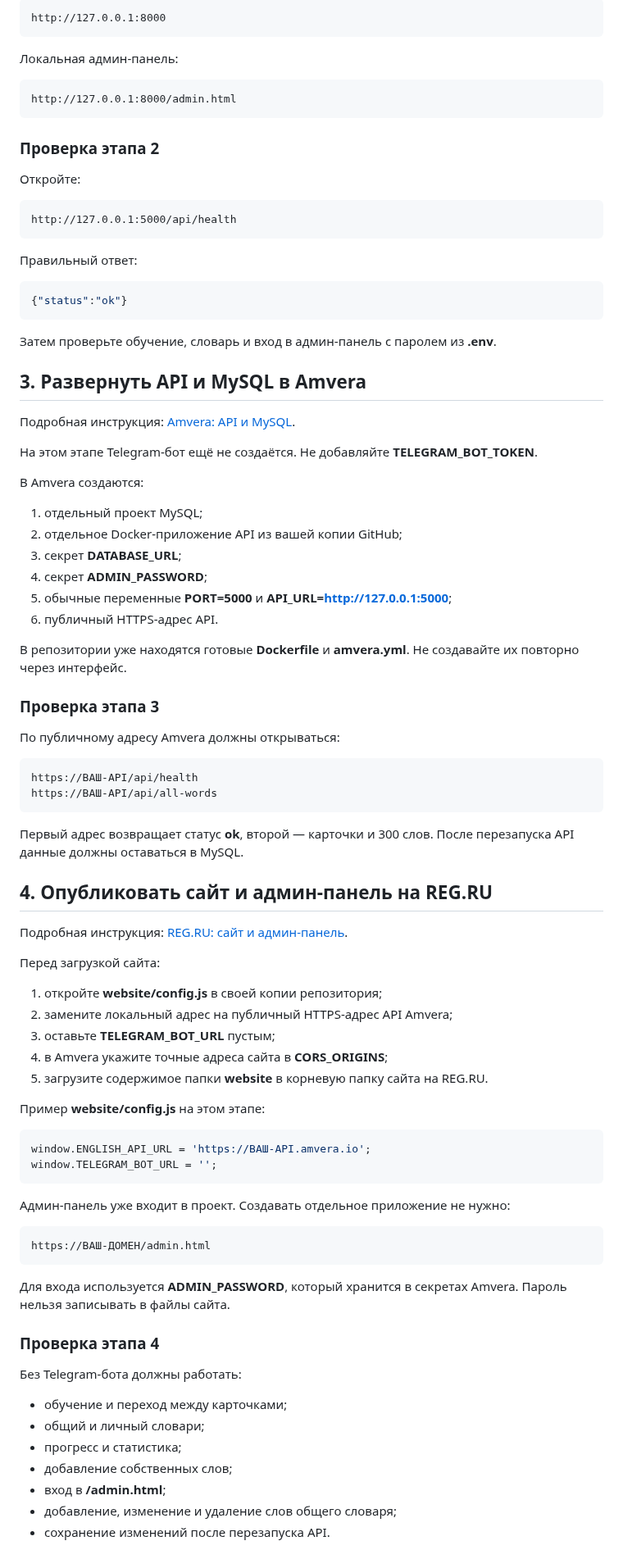
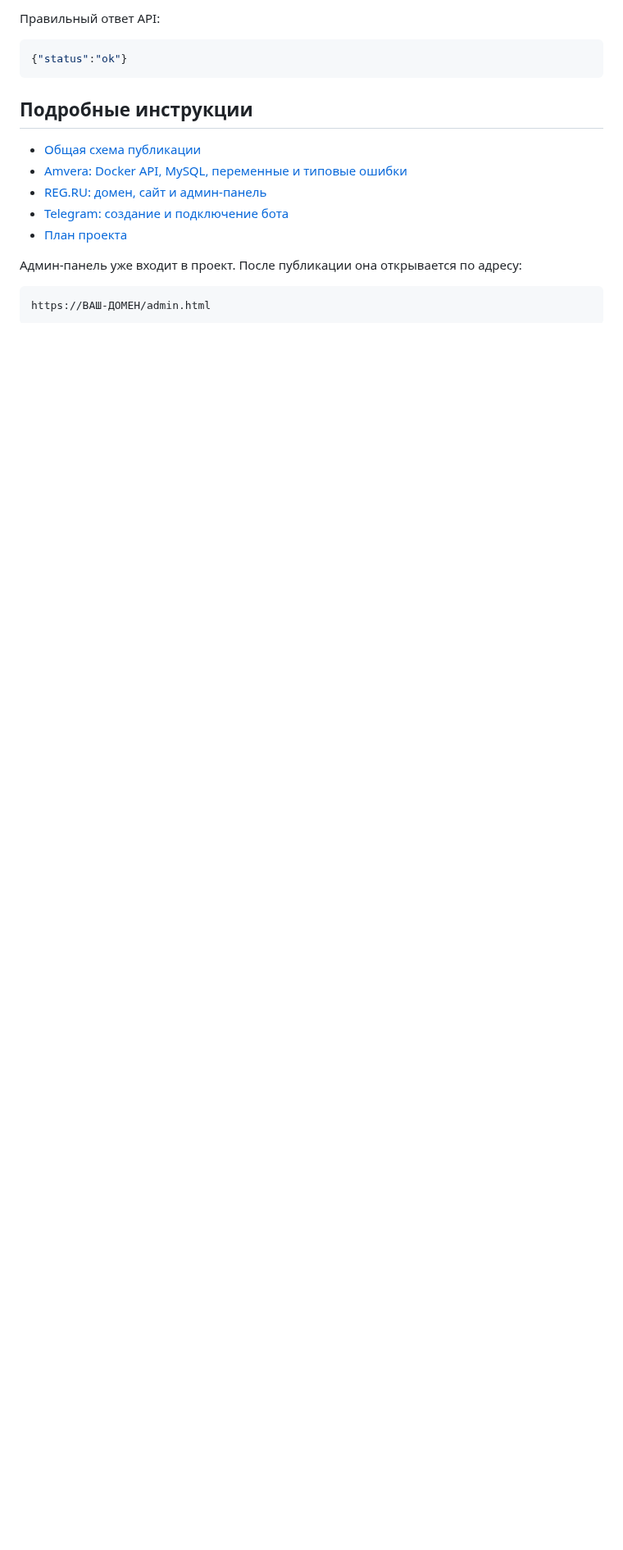
Before and after one commit to BriksChat/Website-and-Telegram-bot, a Markdown page: README.md, the part around one of its changes. Shown at 82% size. Rendered like a GitHub page; blank space fills up the shorter version.

```diff
--- a/README.md
+++ b/README.md
@@ -64,94 +61,21 @@ Telegram-бот ───┘
 
-~~~text
-http://127.0.0.1:8000
-~~~
-
-Локальная админ-панель:
-
-~~~text
-http://127.0.0.1:8000/admin.html
-~~~
-
-### Проверка этапа 2
-
-Откройте:
-
-~~~text
-http://127.0.0.1:5000/api/health
-~~~
-
-Правильный ответ:
+Правильный ответ API:
 
 ~~~json
 {"status":"ok"}
 ~~~
 
-Затем проверьте обучение, словарь и вход в админ-панель с паролем из **.env**.
+## Подробные инструкции
 
-## 3. Развернуть API и MySQL в Amvera
+- [Общая схема публикации](docs/deployment.md)
+- [Amvera: Docker API, MySQL, переменные и типовые ошибки](docs/infoAmvara.md)
+- [REG.RU: домен, сайт и админ-панель](docs/reg-ru.md)
+- [Telegram: создание и подключение бота](docs/telegram-bot.md)
+- [План проекта](docs/roadmap.md)
 
-Подробная инструкция: [Amvera: API и MySQL](docs/infoAmvara.md).
-
-На этом этапе Telegram-бот ещё не создаётся. Не добавляйте **TELEGRAM_BOT_TOKEN**.
-
-В Amvera создаются:
-
-1. отдельный проект MySQL;
-2. отдельное Docker-приложение API из вашей копии GitHub;
-3. секрет **DATABASE_URL**;
-4. секрет **ADMIN_PASSWORD**;
-5. обычные переменные **PORT=5000** и **API_URL=http://127.0.0.1:5000**;
-6. публичный HTTPS-адрес API.
-
-В репозитории уже находятся готовые **Dockerfile** и **amvera.yml**. Не создавайте их повторно через интерфейс.
-
-### Проверка этапа 3
-
-По публичному адресу Amvera должны открываться:
-
-~~~text
-https://ВАШ-API/api/health
-https://ВАШ-API/api/all-words
-~~~
-
-Первый адрес возвращает статус **ok**, второй — карточки и 300 слов. После перезапуска API данные должны оставаться в MySQL.
-
-## 4. Опубликовать сайт и админ-панель на REG.RU
-
-Подробная инструкция: [REG.RU: сайт и админ-панель](docs/reg-ru.md).
-
-Перед загрузкой сайта:
-
-1. откройте **website/config.js** в своей копии репозитория;
-2. замените локальный адрес на публичный HTTPS-адрес API Amvera;
-3. оставьте **TELEGRAM_BOT_URL** пустым;
-4. в Amvera укажите точные адреса сайта в **CORS_ORIGINS**;
-5. загрузите содержимое папки **website** в корневую папку сайта на REG.RU.
-
-Пример **website/config.js** на этом этапе:
-
-~~~javascript
-window.ENGLISH_API_URL = 'https://ВАШ-API.amvera.io';
-window.TELEGRAM_BOT_URL = '';
-~~~
-
-Админ-панель уже входит в проект. Создавать отдельное приложение не нужно:
+Админ-панель уже входит в проект. После публикации она открывается по адресу:
 
 ~~~text
 https://ВАШ-ДОМЕН/admin.html
 ~~~
 
-Для входа используется **ADMIN_PASSWORD**, который хранится в секретах Amvera. Пароль нельзя записывать в файлы сайта.
-
-### Проверка этапа 4
-
-Без Telegram-бота должны работать:
-
-- обучение и переход между карточками;
-- общий и личный словари;
-- прогресс и статистика;
-- добавление собственных слов;
-- вход в **/admin.html**;
-- добавление, изменение и удаление слов общего словаря;
-- сохранение изменений после перезапуска API.
-
```
Also changed, not shown: other parts of README.md (+40 -71 lines).
